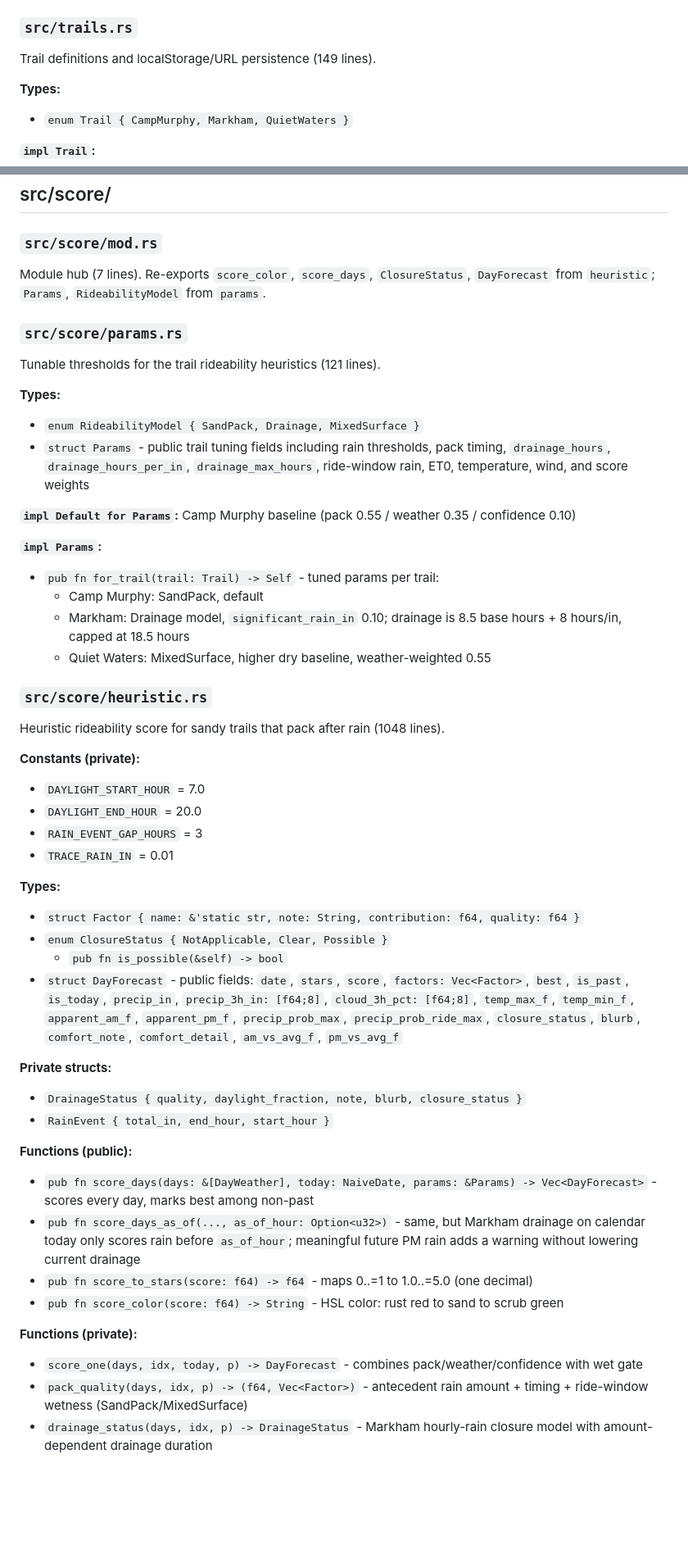
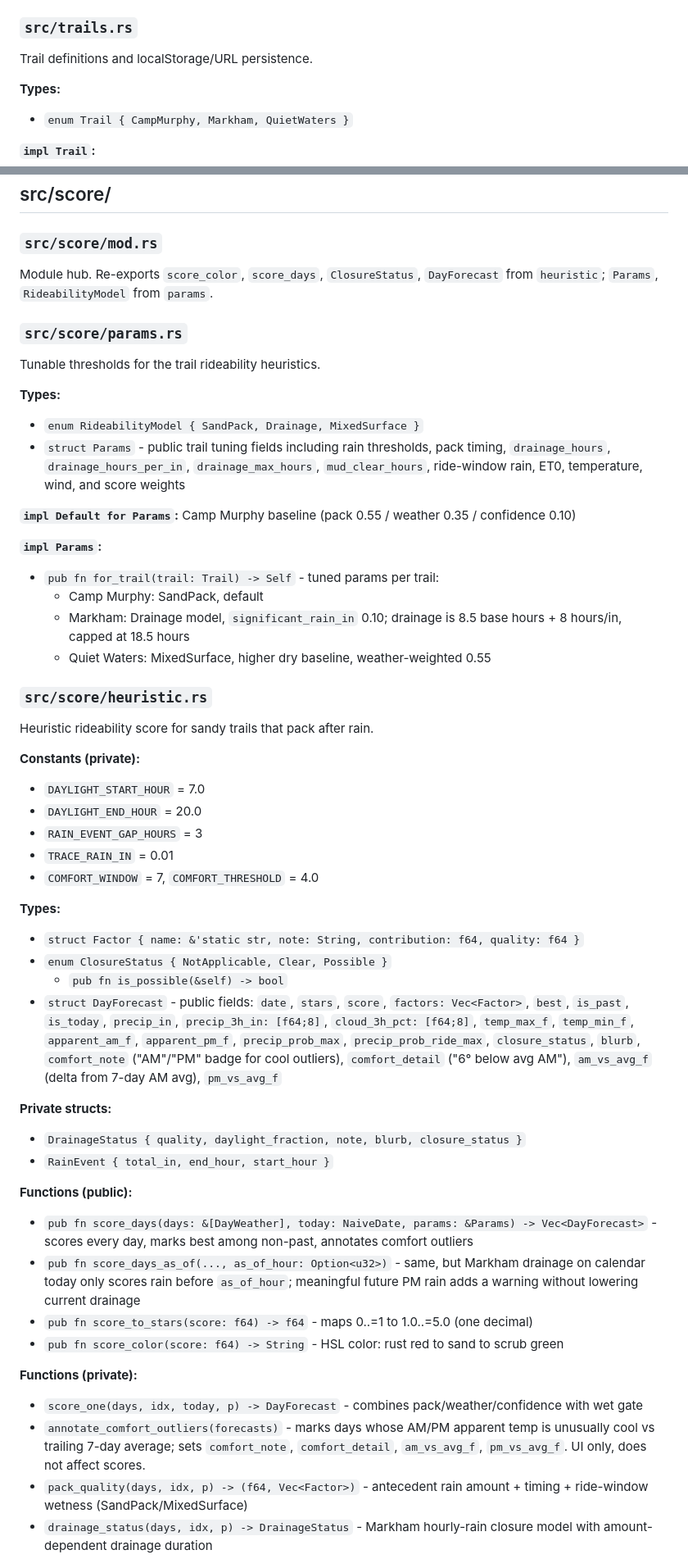
Before and after one commit to j33433/jaycast, a Markdown page: CODEMAP.md, 2 parts joined by grey strips. Shown at 82% size. Rendered like a GitHub page; blank space fills up the shorter version.

```diff
--- a/CODEMAP.md
+++ b/CODEMAP.md
@@ -134,7 +145,7 @@ Light/dark theme preference with localStorage persistence (89 lines).
 
 ### `src/trails.rs`
 
-Trail definitions and localStorage/URL persistence (149 lines).
+Trail definitions and localStorage/URL persistence.
 
 **Types:**
 - `enum Trail { CampMurphy, Markham, QuietWaters }`
@@ -165,15 +177,15 @@ Trail definitions and localStorage/URL persistence (149 lines).
 
 ### `src/score/mod.rs`
 
-Module hub (7 lines). Re-exports `score_color`, `score_days`, `ClosureStatus`, `DayForecast` from `heuristic`; `Params`, `RideabilityModel` from `params`.
+Module hub. Re-exports `score_color`, `score_days`, `ClosureStatus`, `DayForecast` from `heuristic`; `Params`, `RideabilityModel` from `params`.
 
 ### `src/score/params.rs`
 
-Tunable thresholds for the trail rideability heuristics (121 lines).
+Tunable thresholds for the trail rideability heuristics.
 
 **Types:**
 - `enum RideabilityModel { SandPack, Drainage, MixedSurface }`
-- `struct Params` - public trail tuning fields including rain thresholds, pack timing, `drainage_hours`, `drainage_hours_per_in`, `drainage_max_hours`, ride-window rain, ET0, temperature, wind, and score weights
+- `struct Params` - public trail tuning fields including rain thresholds, pack timing, `drainage_hours`, `drainage_hours_per_in`, `drainage_max_hours`, `mud_clear_hours`, ride-window rain, ET0, temperature, wind, and score weights
 
 **`impl Default for Params`:** Camp Murphy baseline (pack 0.55 / weather 0.35 / confidence 0.10)
 
@@ -185,32 +197,34 @@ Tunable thresholds for the trail rideability heuristics (121 lines).
 
 ### `src/score/heuristic.rs`
 
-Heuristic rideability score for sandy trails that pack after rain (1048 lines).
+Heuristic rideability score for sandy trails that pack after rain.
 
 **Constants (private):**
 - `DAYLIGHT_START_HOUR` = 7.0
 - `DAYLIGHT_END_HOUR` = 20.0
 - `RAIN_EVENT_GAP_HOURS` = 3
 - `TRACE_RAIN_IN` = 0.01
+- `COMFORT_WINDOW` = 7, `COMFORT_THRESHOLD` = 4.0
 
 **Types:**
 - `struct Factor { name: &'static str, note: String, contribution: f64, quality: f64 }`
 - `enum ClosureStatus { NotApplicable, Clear, Possible }`
   - `pub fn is_possible(&self) -> bool`
-- `struct DayForecast` - public fields: `date`, `stars`, `score`, `factors: Vec<Factor>`, `best`, `is_past`, `is_today`, `precip_in`, `precip_3h_in: [f64;8]`, `cloud_3h_pct: [f64;8]`, `temp_max_f`, `temp_min_f`, `apparent_am_f`, `apparent_pm_f`, `precip_prob_max`, `precip_prob_ride_max`, `closure_status`, `blurb`, `comfort_note`, `comfort_detail`, `am_vs_avg_f`, `pm_vs_avg_f`
+- `struct DayForecast` - public fields: `date`, `stars`, `score`, `factors: Vec<Factor>`, `best`, `is_past`, `is_today`, `precip_in`, `precip_3h_in: [f64;8]`, `cloud_3h_pct: [f64;8]`, `temp_max_f`, `temp_min_f`, `apparent_am_f`, `apparent_pm_f`, `precip_prob_max`, `precip_prob_ride_max`, `closure_status`, `blurb`, `comfort_note` ("AM"/"PM" badge for cool outliers), `comfort_detail` ("6° below avg AM"), `am_vs_avg_f` (delta from 7-day AM avg), `pm_vs_avg_f`
 
 **Private structs:**
 - `DrainageStatus { quality, daylight_fraction, note, blurb, closure_status }`
 - `RainEvent { total_in, end_hour, start_hour }`
 
 **Functions (public):**
-- `pub fn score_days(days: &[DayWeather], today: NaiveDate, params: &Params) -> Vec<DayForecast>` - scores every day, marks best among non-past
+- `pub fn score_days(days: &[DayWeather], today: NaiveDate, params: &Params) -> Vec<DayForecast>` - scores every day, marks best among non-past, annotates comfort outliers
 - `pub fn score_days_as_of(..., as_of_hour: Option<u32>)` - same, but Markham drainage on calendar today only scores rain before `as_of_hour`; meaningful future PM rain adds a warning without lowering current drainage
 - `pub fn score_to_stars(score: f64) -> f64` - maps 0..=1 to 1.0..=5.0 (one decimal)
 - `pub fn score_color(score: f64) -> String` - HSL color: rust red to sand to scrub green
 
 **Functions (private):**
 - `score_one(days, idx, today, p) -> DayForecast` - combines pack/weather/confidence with wet gate
+- `annotate_comfort_outliers(forecasts)` - marks days whose AM/PM apparent temp is unusually cool vs trailing 7-day average; sets `comfort_note`, `comfort_detail`, `am_vs_avg_f`, `pm_vs_avg_f`. UI only, does not affect scores.
 - `pack_quality(days, idx, p) -> (f64, Vec<Factor>)` - antecedent rain amount + timing + ride-window wetness (SandPack/MixedSurface)
 - `drainage_status(days, idx, p) -> DrainageStatus` - Markham hourly-rain closure model with amount-dependent drainage duration
 - `latest_meaningful_rain_event(days, idx, p) -> Option<RainEvent>` - walks backward through hourly data, groups rain with 3h gap tolerance, ignores traces below `TRACE_RAIN_IN`
```
Also changed, not shown: other parts of CODEMAP.md (+49 -19 lines).
